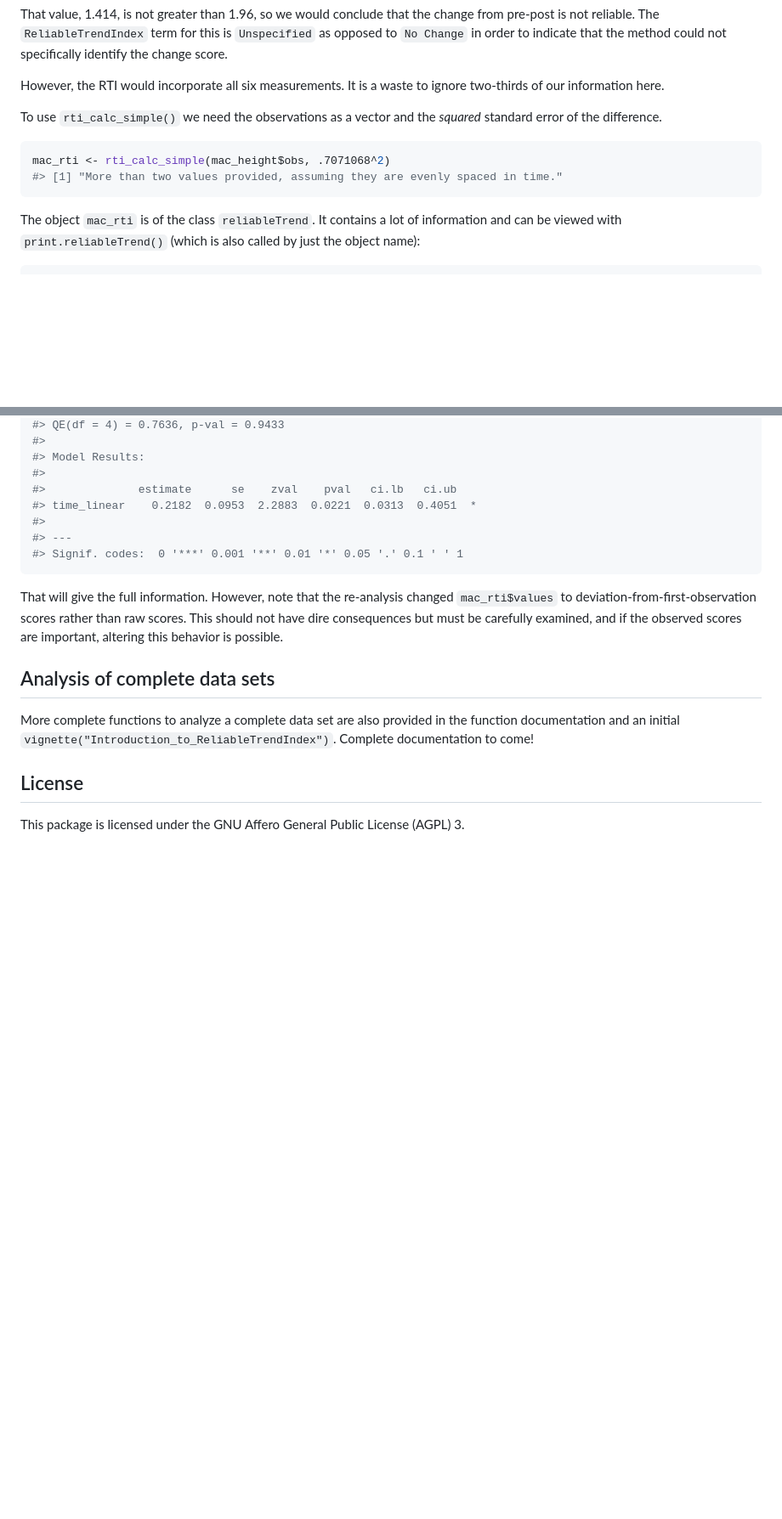
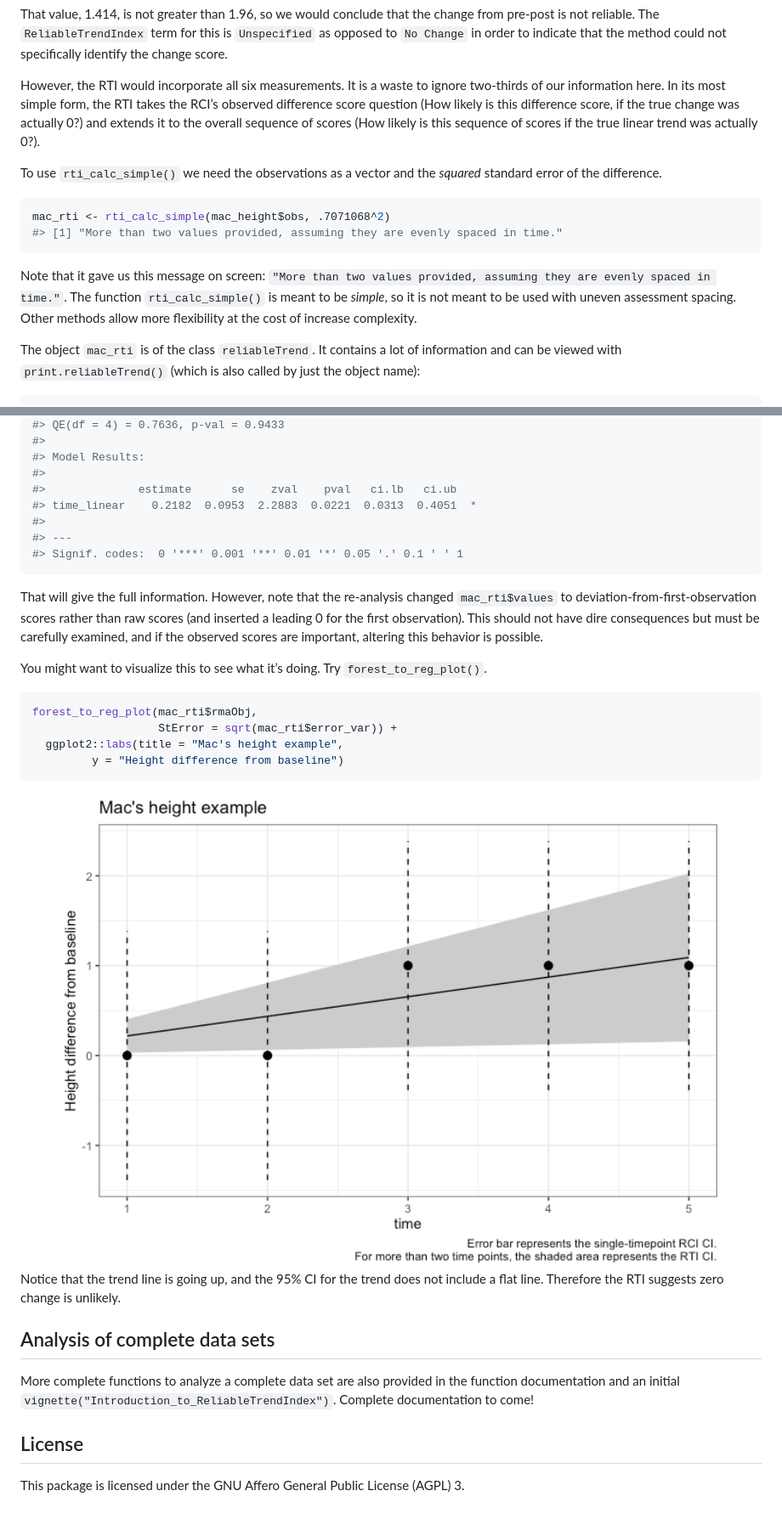
Before and after one commit to andrewmcaleavey/ReliableTrendIndex, a Markdown page: README.md, 2 parts joined by grey strips. Shown at 85% size. GitHub-like rendering; pictures changed too: man/figures/README-unnamed-chunk-10-1.png (added); blank space fills up the shorter version.

Commit message:
update to forest_to_reg_plot() and README.

````diff
--- a/README.md
+++ b/README.md
@@ -142,7 +142,11 @@ for this is `Unspecified` as opposed to `No Change` in order to indicate
 that the method could not specifically identify the change score.
 
 However, the RTI would incorporate all six measurements. It is a waste
-to ignore two-thirds of our information here.
+to ignore two-thirds of our information here. In its most simple form,
+the RTI takes the RCI’s observed difference score question (How likely
+is this difference score, if the true change was actually 0?) and
+extends it to the overall sequence of scores (How likely is this
+sequence of scores if the true linear trend was actually 0?).
 
 To use `rti_calc_simple()` we need the observations as a vector and the
 *squared* standard error of the difference.
@@ -151,6 +155,12 @@ To use `rti_calc_simple()` we need the observations as a vector and the
 mac_rti <- rti_calc_simple(mac_height$obs, .7071068^2)
 #> [1] "More than two values provided, assuming they are evenly spaced in time."
 ```
+
+Note that it gave us this message on screen:
+`"More than two values provided, assuming they are evenly spaced in time."`.
+The function `rti_calc_simple()` is meant to be *simple*, so it is not
+meant to be used with uneven assessment spacing. Other methods allow
+more flexibility at the cost of increase complexity.
 
 The object `mac_rti` is of the class `reliableTrend`. It contains a lot
 of information and can be viewed with `print.reliableTrend()` (which is
@@ -321,9 +331,26 @@ print(mac_rti)
 
 That will give the full information. However, note that the re-analysis
 changed `mac_rti$values` to deviation-from-first-observation scores
-rather than raw scores. This should not have dire consequences but must
-be carefully examined, and if the observed scores are important,
-altering this behavior is possible.
+rather than raw scores (and inserted a leading 0 for the first
+observation). This should not have dire consequences but must be
+carefully examined, and if the observed scores are important, altering
+this behavior is possible.
+
+You might want to visualize this to see what it’s doing. Try
+`forest_to_reg_plot()`.
+
+``` r
+forest_to_reg_plot(mac_rti$rmaObj,
+                   StError = sqrt(mac_rti$error_var)) +
+  ggplot2::labs(title = "Mac's height example",
+         y = "Height difference from baseline")
+```
+
+<img src="man/figures/README-unnamed-chunk-10-1.png" width="100%" />
+
+Notice that the trend line is going up, and the 95% CI for the trend
+does not include a flat line. Therefore the RTI suggests zero change is
+unlikely.
 
 ## Analysis of complete data sets
 
````
Also changed, not shown: 3 other files.
